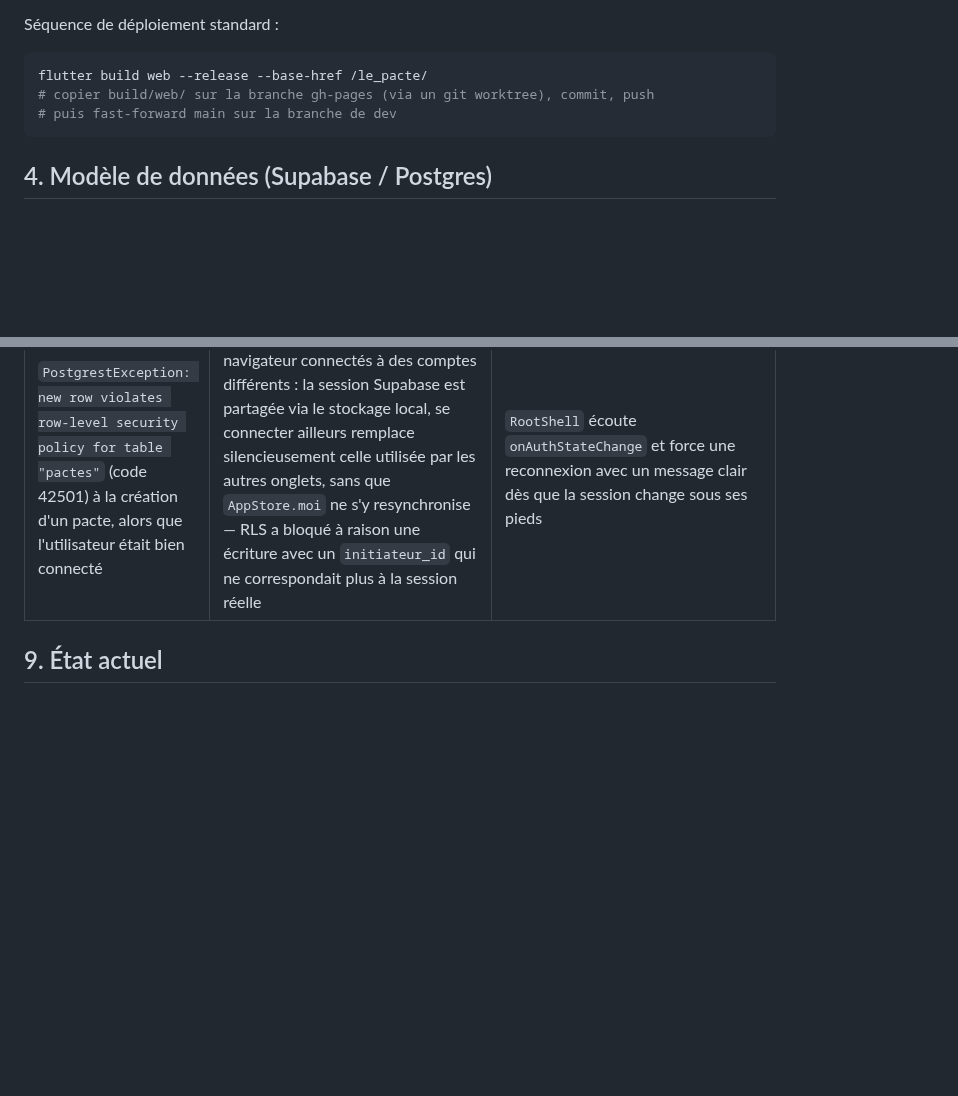
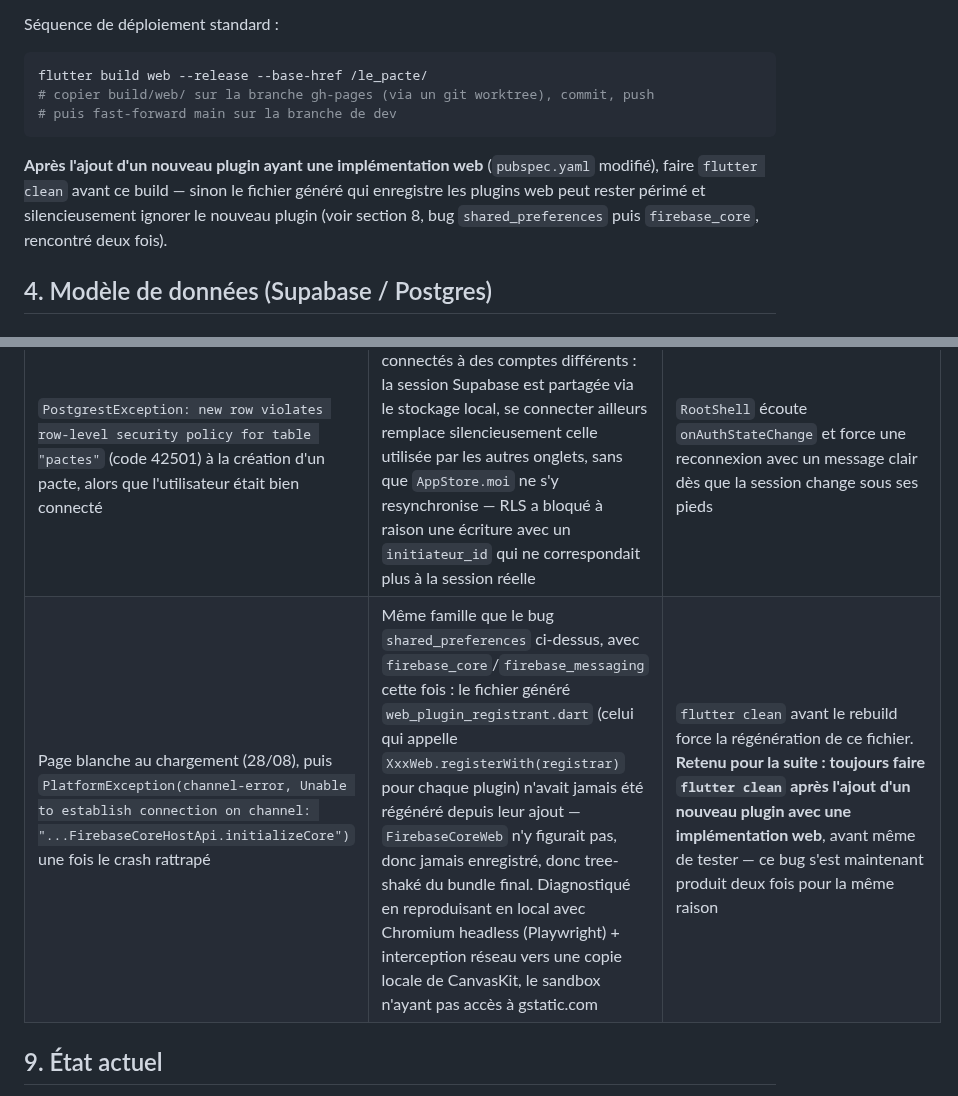
Before and after one commit to kevinarner/le_pacte, a Markdown page: ARCHITECTURE.md, 2 parts joined by grey strips. Drawn GitHub-style; blank space fills up the shorter version.

Commit message:
ARCHITECTURE.md : documente le bug de cache du registrant de plugins web

````diff
--- a/ARCHITECTURE.md
+++ b/ARCHITECTURE.md
@@ -37,6 +37,7 @@ flutter build web --release --base-href /le_pacte/
 # copier build/web/ sur la branche gh-pages (via un git worktree), commit, push
 # puis fast-forward main sur la branche de dev
 ```
+**Après l'ajout d'un nouveau plugin ayant une implémentation web** (`pubspec.yaml` modifié), faire `flutter clean` avant ce build — sinon le fichier généré qui enregistre les plugins web peut rester périmé et silencieusement ignorer le nouveau plugin (voir section 8, bug `shared_preferences` puis `firebase_core`, rencontré deux fois).
 
 ## 4. Modèle de données (Supabase / Postgres)
 
@@ -191,6 +192,7 @@ Décisions retenues :
 | `PostgrestException: infinite recursion detected in policy for relation "pactes"` (code `42P17`) au chargement de l'accueil | La policy laissant un remplaçant voir le pacte concerné interrogeait `remplacants`, dont les policies interrogent `pactes` en retour — boucle infinie | Passer par la fonction `SECURITY DEFINER` `est_remplacant_du_pacte()`, qui contourne la RLS de `remplacants` pour cette vérification et casse la boucle |
 | Le destinataire d'un pacte ne voyait pas la proposition, alors qu'elle avait bien été créée | Deux comptes différents avaient le même numéro de téléphone (aucune contrainte ne l'empêchait) ; `trouver_profil_par_telephone()` (`... limit 1`) a résolu vers le mauvais profil, donc `destinataire_id` ne pointait pas vers le bon compte | Index unique partiel sur `profiles.telephone` (`where telephone <> ''`) — empêche désormais deux comptes de partager un numéro, avec un message clair à l'inscription si ça arrive |
 | `PostgrestException: new row violates row-level security policy for table "pactes"` (code 42501) à la création d'un pacte, alors que l'utilisateur était bien connecté | Plusieurs onglets du même navigateur connectés à des comptes différents : la session Supabase est partagée via le stockage local, se connecter ailleurs remplace silencieusement celle utilisée par les autres onglets, sans que `AppStore.moi` ne s'y resynchronise — RLS a bloqué à raison une écriture avec un `initiateur_id` qui ne correspondait plus à la session réelle | `RootShell` écoute `onAuthStateChange` et force une reconnexion avec un message clair dès que la session change sous ses pieds |
+| Page blanche au chargement (28/08), puis `PlatformException(channel-error, Unable to establish connection on channel: "...FirebaseCoreHostApi.initializeCore")` une fois le crash rattrapé | Même famille que le bug `shared_preferences` ci-dessus, avec `firebase_core`/`firebase_messaging` cette fois : le fichier généré `web_plugin_registrant.dart` (celui qui appelle `XxxWeb.registerWith(registrar)` pour chaque plugin) n'avait jamais été régénéré depuis leur ajout — `FirebaseCoreWeb` n'y figurait pas, donc jamais enregistré, donc tree-shaké du bundle final. Diagnostiqué en reproduisant en local avec Chromium headless (Playwright) + interception réseau vers une copie locale de CanvasKit, le sandbox n'ayant pas accès à gstatic.com | `flutter clean` avant le rebuild force la régénération de ce fichier. **Retenu pour la suite : toujours faire `flutter clean` après l'ajout d'un nouveau plugin avec une implémentation web**, avant même de tester — ce bug s'est maintenant produit deux fois pour la même raison |
 
 ## 9. État actuel
 
````
